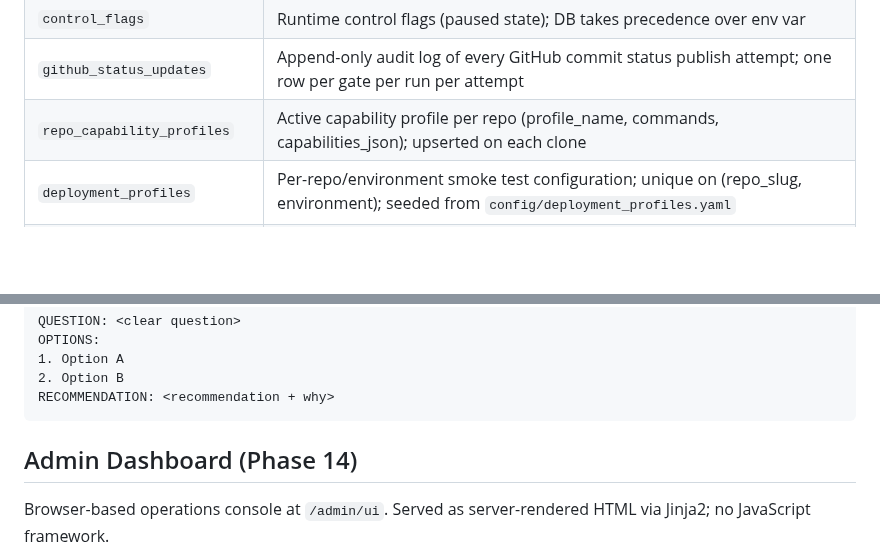
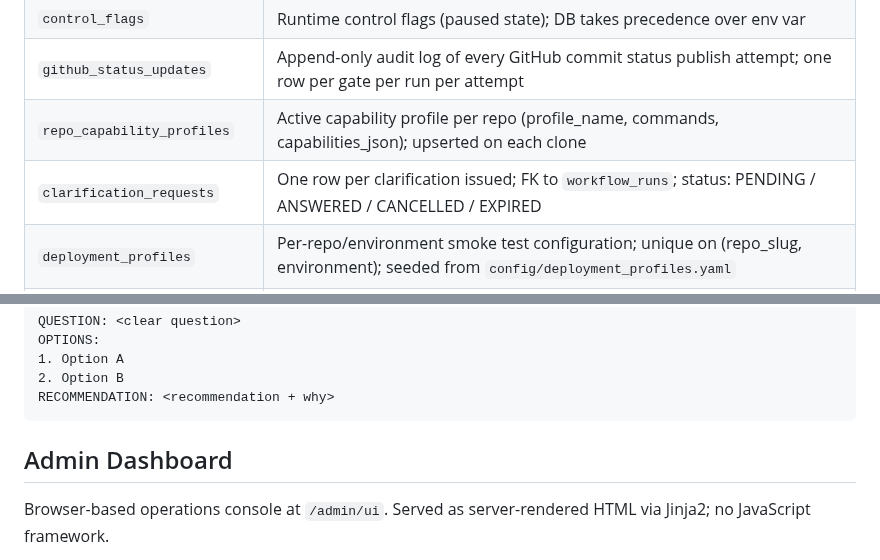
Before and after one commit to suyog19/ai-dev-orchestrator, a Markdown page: CLAUDE.md, 2 parts joined by grey strips. GitHub-like rendering; blank space fills up the shorter version.

````diff
--- a/CLAUDE.md
+++ b/CLAUDE.md
@@ -142,6 +142,7 @@ All tables are created (and migrated) by `init_db()` in `app/database.py`. First
 | `control_flags` | Runtime control flags (paused state); DB takes precedence over env var |
 | `github_status_updates` | Append-only audit log of every GitHub commit status publish attempt; one row per gate per run per attempt |
 | `repo_capability_profiles` | Active capability profile per repo (profile_name, commands, capabilities_json); upserted on each clone |
+| `clarification_requests` | One row per clarification issued; FK to `workflow_runs`; status: PENDING / ANSWERED / CANCELLED / EXPIRED |
 | `deployment_profiles` | Per-repo/environment smoke test configuration; unique on (repo_slug, environment); seeded from `config/deployment_profiles.yaml` |
 | `deployment_validations` | One row per post-merge validation run (FK to workflow_runs); stores smoke_results_json, status, timing |
 
@@ -570,7 +569,7 @@ OPTIONS:
 RECOMMENDATION: <recommendation + why>
 ```
 
-## Admin Dashboard (Phase 14)
+## Admin Dashboard
 
 Browser-based operations console at `/admin/ui`. Served as server-rendered HTML via Jinja2; no JavaScript framework.
 
````
Also changed, not shown: other parts of CLAUDE.md (+6 -8 lines).
